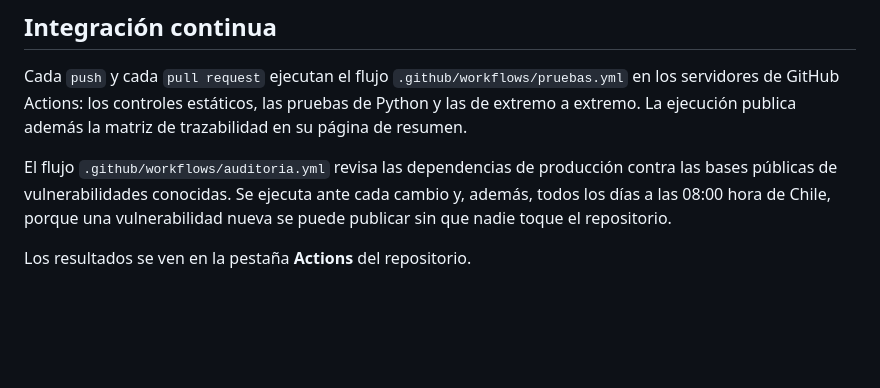
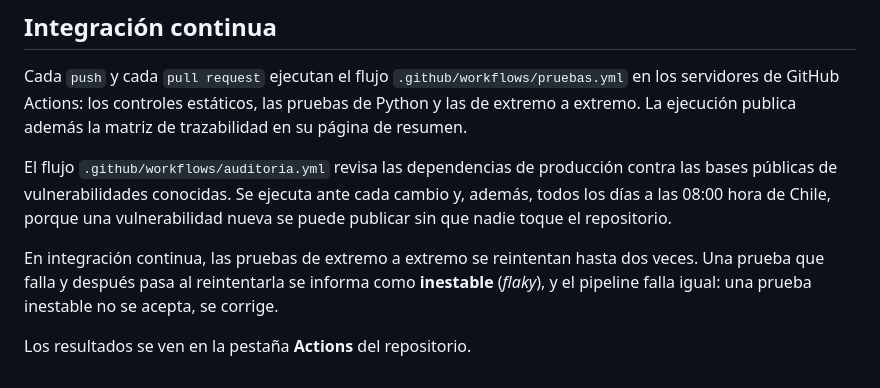
Before and after one commit to Dieg0Code/reserva-laboratorio-pro402, a Markdown page: README.md, the part around the change. Rendered like a GitHub page; blank space fills up the shorter version.

Commit message:
Documenta la regla sobre las pruebas inestables
Co-Authored-By: Claude Opus 5.5 <noreply@anthropic.com>

```diff
--- a/README.md
+++ b/README.md
@@ -82,4 +82,8 @@ públicas de vulnerabilidades conocidas. Se ejecuta ante cada cambio y, además,
 08:00 hora de Chile, porque una vulnerabilidad nueva se puede publicar sin que nadie toque el
 repositorio.
 
+En integración continua, las pruebas de extremo a extremo se reintentan hasta dos veces. Una prueba
+que falla y después pasa al reintentarla se informa como **inestable** (*flaky*), y el pipeline
+falla igual: una prueba inestable no se acepta, se corrige.
+
 Los resultados se ven en la pestaña **Actions** del repositorio.
```
